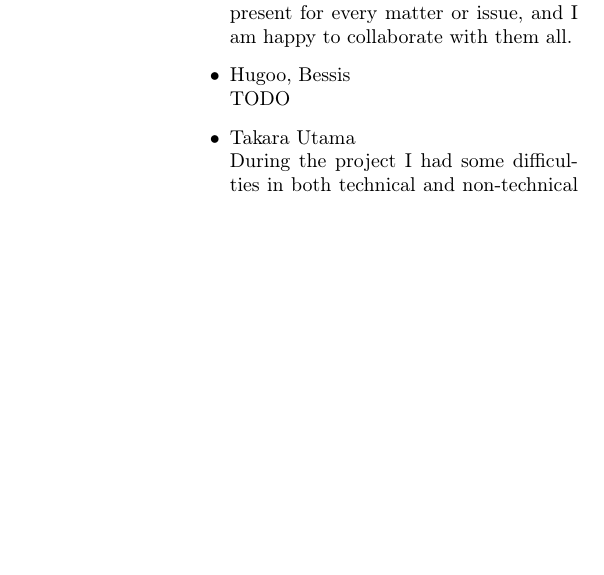
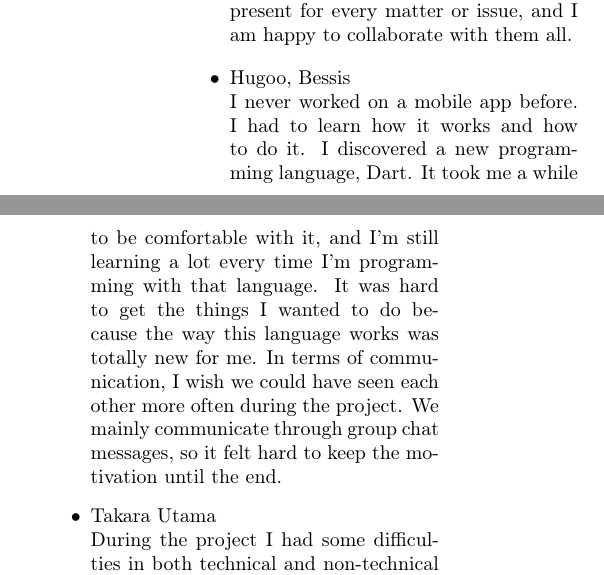
Before and after one commit to TheFlizziard/Water-Efficiency-Tool, a LaTeX paper (Documentation/latex/main.tex): part of one column of page 15 of 16 before the commit and two parts of the columns of page 15 of 17 after it, the two joined at a grey line, cut so that both start at the same text, the shorter picture padded with empty space. Compiled offline with pdfLaTeX.

Commit message:
discussion hugo

```diff
--- a/Documentation/latex/main.tex
+++ b/Documentation/latex/main.tex
@@ -511,7 +511,8 @@ We decided to let each team member write a short text about their own impression
   The communication for me was very smooth, I used to talk to Niklas, as I mentioned previously, he was always present for every matter or issue, and I am happy to collaborate with them all.
 
   \item {Hugoo, Bessis}\\
-  TODO
+  I never worked on a mobile app before. I had to learn how it works and how to do it. I discovered a new programming language, Dart. It took me a while to be comfortable with it, and I'm still learning a lot every time I'm programming with that language. It was hard to get the things I wanted to do because the way this language works was totally new for me.
+  In terms of communication, I wish we could have seen each other more often during the project. We mainly communicate through group chat messages, so it felt hard to keep the motivation until the end.
 
   \item {Takara Utama}\\
   During the project I had some difficulties in both technical and non-technical (communication) aspect. The first thing that I we should do to do a group project is to have some meetings or brainstorming for the topic for our project. But due to a conflicting schedule to do a face-to-face meeting is really hard, so the only option that we have during the first few weeks was to discuss the topic through WhatsApp, which I think is not that efficient. So, the project idea that we currently doing is not thoroughly discussed between the group member, which leads to some confusion on how the project should be done. We also don’t have such things like a target or deadline to do the parts that we should work on. Which again led to me being a bit confused and lost. For the technical part, I was really struggling with the coding, I was supposed to work on the login, signup, forget password functions, which took me a few days, because I changed the method mid-way since I thought I couldn’t do it with my original plan that I had. If I have another chance to work on a group project, the first thing that I would do is to have a face-to-face meeting several times before we decide on the topic for the project, and also to give everyone a deadline and a specific part on what to do. I also wish to learn more beforehand about programming, because the coding part is the part I'm currently struggling with.
```
Also changed, not shown: Documentation/latex/main.pdf.
